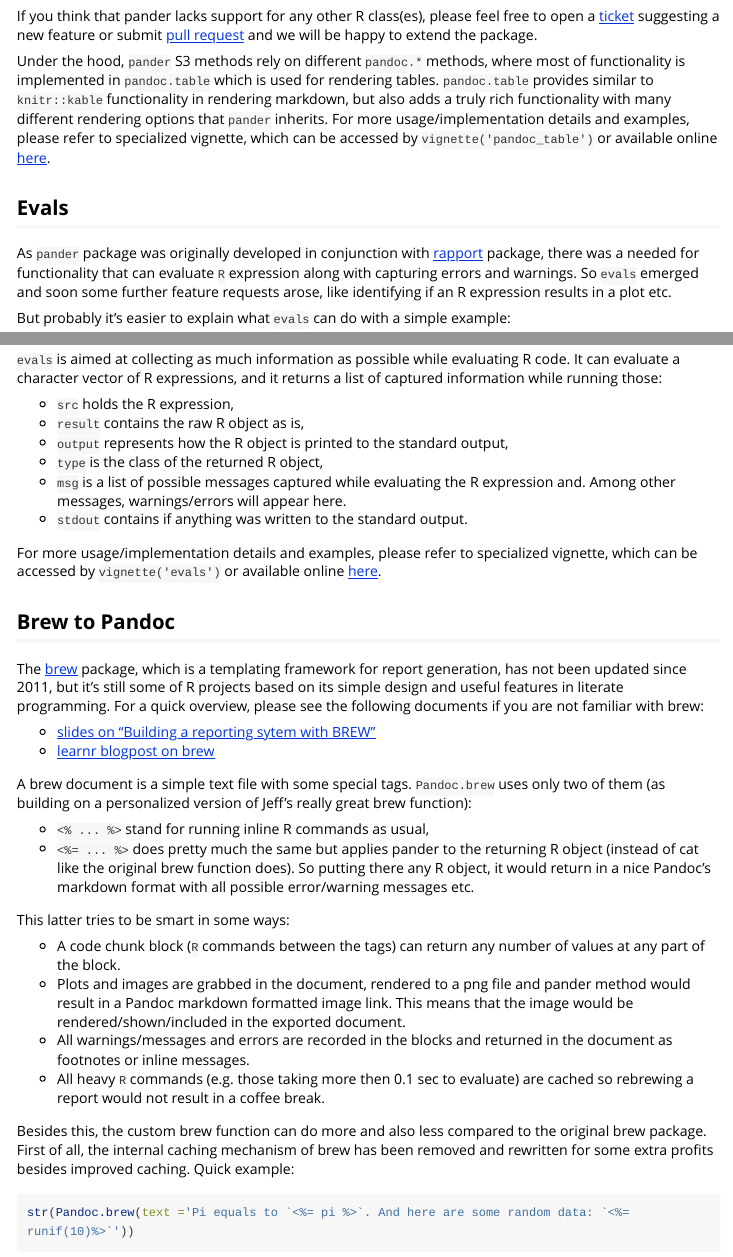
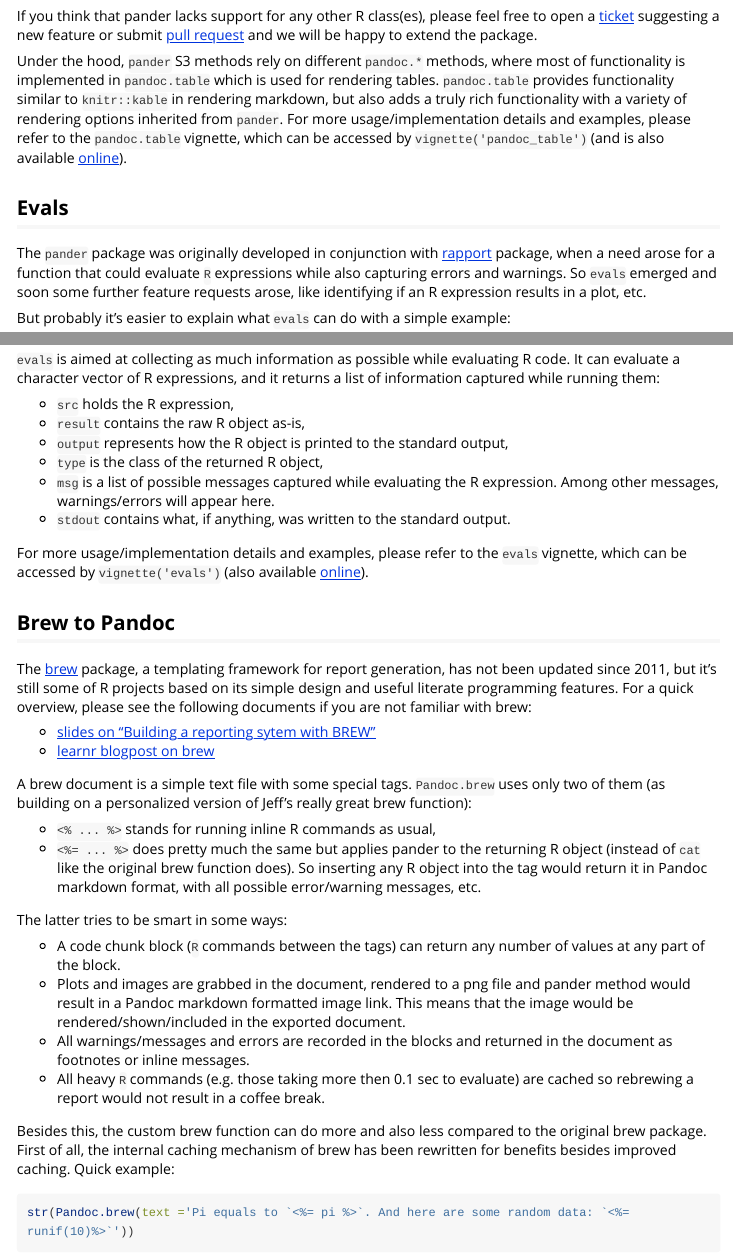
Before and after one commit to Rapporter/pander, an R Markdown document (vignettes/pander.Rmd): the page in a window 1100 px wide, from 1280 px down, and a second part further down, joined at a grey line. Rendered offline with R 4.5, knitr and Pandoc, with nearby package versions; some code elsewhere in the file could not run offline; long lines of code are wrapped.

Commit message:
Adds style changes to pander vignette

````diff
--- a/vignettes/pander.Rmd
+++ b/vignettes/pander.Rmd
@@ -43,11 +43,11 @@
 
 If you think that pander lacks support for any other R class(es), please feel free to open a [ticket](https://github.com/Rapporter/pander/pulls) suggesting a new feature or submit [pull request](https://github.com/Rapporter/pander/issues) and we will be happy to extend the package.
 
-Under the hood, `pander` S3 methods rely on different `pandoc.*` methods, where most of functionality is implemented in `pandoc.table` which is used for rendering tables. `pandoc.table` provides similar to `knitr::kable` functionality in rendering markdown, but also adds a truly rich functionality with many different rendering options that `pander` inherits. For more usage/implementation details and examples, please refer to specialized vignette, which can be accessed by `vignette('pandoc_table')` or available online [here](http://rapporter.github.io/pander/pandoc_table.html).
+Under the hood, `pander` S3 methods rely on different `pandoc.*` methods, where most of functionality is implemented in `pandoc.table` which is used for rendering tables. `pandoc.table` provides functionality similar to `knitr::kable` in rendering markdown, but also adds a truly rich functionality with a variety of rendering options inherited from `pander`. For more usage/implementation details and examples, please refer to the `pandoc.table` vignette, which can be accessed by `vignette('pandoc_table')` (and is also available [online](http://rapporter.github.io/pander/pandoc_table.html)).
 
 ## Evals
 
-As `pander` package was originally developed in conjunction with [rapport](https://github.com/Rapporter/rapport) package, there was a needed for functionality that can evaluate `R` expression along with capturing errors and warnings. So `evals` emerged and soon some further feature requests arose, like identifying if an R expression results in a plot etc.
+The `pander` package was originally developed in conjunction with [rapport](https://github.com/Rapporter/rapport) package, when a need arose for a function that could evaluate `R` expressions while also capturing errors and warnings. So `evals` emerged and soon some further feature requests arose, like identifying if an R expression results in a plot, etc.
 
 But probably it's easier to explain what `evals` can do with a simple example:
 
@@ -55,37 +55,37 @@
 evals('1:10')
 ```
 
-`evals` is aimed at collecting as much information as possible while evaluating R code. It can evaluate a character vector of R expressions, and it returns a list of captured information while running those:
+`evals` is aimed at collecting as much information as possible while evaluating R code. It can evaluate a character vector of R expressions, and it returns a list of information captured while running them:
 
 * `src` holds the R expression,
-* `result` contains the raw R object as is,
+* `result` contains the raw R object as-is,
 * `output` represents how the R object is printed to the standard output,
 * `type` is the class of the returned R object,
-* `msg` is a list of possible messages captured while evaluating the R expression and. Among other messages, warnings/errors will appear here.
-* `stdout` contains if anything was written to the standard output.
+* `msg` is a list of possible messages captured while evaluating the R expression. Among other messages, warnings/errors will appear here.
+* `stdout` contains what, if anything, was written to the standard output.
 
-For more usage/implementation details and examples, please refer to specialized vignette, which can be accessed by `vignette('evals')` or available online [here](http://rapporter.github.io/pander/evals.html).
+For more usage/implementation details and examples, please refer to the `evals` vignette, which can be accessed by `vignette('evals')` (also available [online](http://rapporter.github.io/pander/evals.html)).
 
 ## Brew to Pandoc
 
-The [brew](https://cran.r-project.org/package=brew) package, which is a templating framework for report generation, has not been updated since 2011, but it's still some of R projects based on its simple design and useful features in literate programming. For a quick overview, please see the following documents if you are not familiar with brew:
+The [brew](https://cran.r-project.org/package=brew) package, a templating framework for report generation, has not been updated since 2011, but it's still some of R projects based on its simple design and useful literate programming features. For a quick overview, please see the following documents if you are not familiar with brew:
 
 * [slides on "Building a reporting sytem with BREW"](http://www.slideshare.net/xavierguardiola/building-a-reporting-sytem-with-brew)
 * [learnr blogpost on brew](https://learnr.wordpress.com/2009/09/09/brew-creating-repetitive-reports/)
 
 A brew document is a simple text file with some special tags. `Pandoc.brew` uses only two of them (as building on a personalized version of Jeff's really great brew function):
 
-* `<% ... %>` stand for running inline R commands as usual,
-* `<%= ... %>` does pretty much the same but applies pander to the returning R object (instead of cat like the original brew function does). So putting there any R object, it would return in a nice Pandoc's markdown format with all possible error/warning messages etc.
+* `<% ... %>` stands for running inline R commands as usual,
+* `<%= ... %>` does pretty much the same but applies pander to the returning R object (instead of `cat` like the original brew function does). So inserting any R object into the tag would return it in Pandoc markdown format, with all possible error/warning messages, etc.
 
-This latter tries to be smart in some ways:
+The latter tries to be smart in some ways:
 
 * A code chunk block (`R` commands between the tags) can return any number of values at any part of the block.
 * Plots and images are grabbed in the document, rendered to a png file and pander method would result in a Pandoc markdown formatted image link. This means that the image would be rendered/shown/included in the exported document.
 * All warnings/messages and errors are recorded in the blocks and returned in the document as footnotes or inline messages.
 * All heavy `R` commands (e.g. those taking more then 0.1 sec to evaluate) are cached so rebrewing a report would not result in a coffee break.
 
-Besides this, the custom brew function can do more and also less compared to the original brew package. First of all, the internal caching mechanism of brew has been removed and rewritten for some extra profits besides improved caching. Quick example:
+Besides this, the custom brew function can do more and also less compared to the original brew package. First of all, the internal caching mechanism of brew has been rewritten for benefits besides improved caching. Quick example:
 
 ```{r}
 str(Pandoc.brew(text ='Pi equals to `<%= pi %>`. And here are some random data: `<%= runif(10)%>`'))
````
Also changed, not shown: vignettes/pander.Rmd (12 more changed lines).
